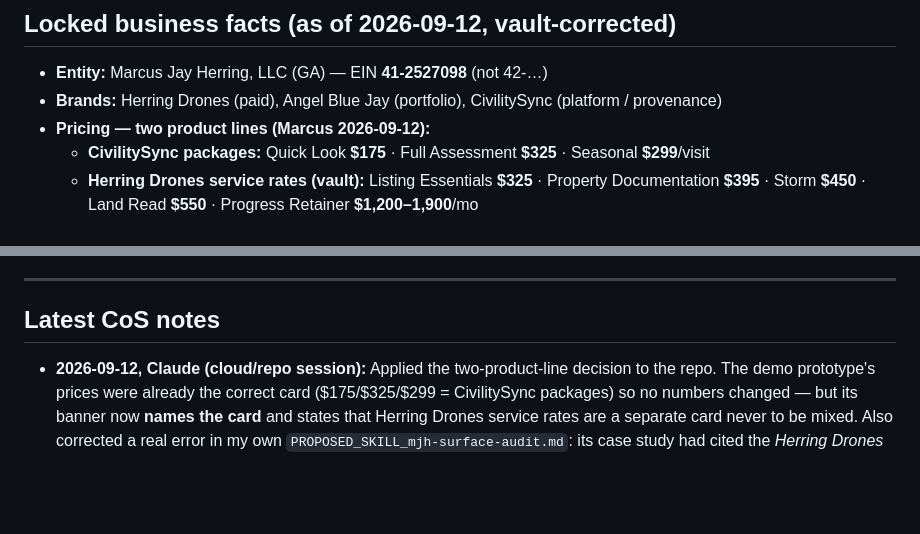
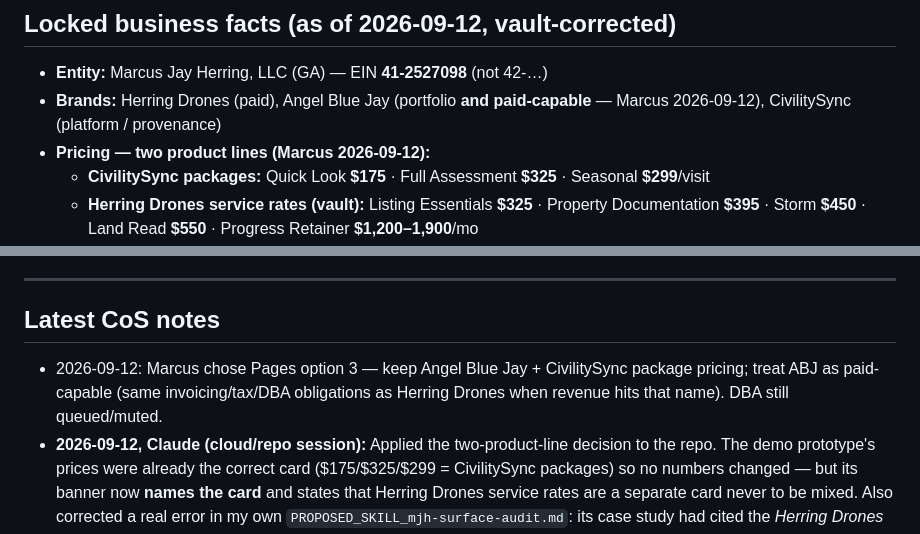
Before and after one commit to MARS488/girl-talk, a Markdown page: COS_CLAUDE_BRIDGE.md, 2 parts joined by grey strips. Drawn GitHub-style; blank space fills up the shorter version.

Commit message:
Record Marcus decision: Angel Blue Jay is paid-capable.
Keep ABJ branding with CivilitySync package pricing on Pages; same invoicing/tax/DBA treatment as Herring Drones when revenue hits ABJ.

```diff
--- a/COS_CLAUDE_BRIDGE.md
+++ b/COS_CLAUDE_BRIDGE.md
@@ -33,7 +33,7 @@
 ## Locked business facts (as of 2026-09-12, vault-corrected)
 
 - **Entity:** Marcus Jay Herring, LLC (GA) — EIN **41-2527098** (not 42-…)
-- **Brands:** Herring Drones (paid), Angel Blue Jay (portfolio), CivilitySync (platform / provenance)
+- **Brands:** Herring Drones (paid), Angel Blue Jay (portfolio **and paid-capable** — Marcus 2026-09-12), CivilitySync (platform / provenance)
 - **Pricing — two product lines (Marcus 2026-09-12):**
   - **CivilitySync packages:** Quick Look **$175** · Full Assessment **$325** · Seasonal **$299**/visit
   - **Herring Drones service rates (vault):** Listing Essentials **$325** · Property Documentation **$395** · Storm **$450** · Land Read **$550** · Progress Retainer **$1,200–1,900**/mo
@@ -57,6 +57,7 @@
 
 ## Latest CoS notes
 
+- 2026-09-12: Marcus chose Pages option 3 — keep Angel Blue Jay + CivilitySync package pricing; treat ABJ as paid-capable (same invoicing/tax/DBA obligations as Herring Drones when revenue hits that name). DBA still queued/muted.
 - **2026-09-12, Claude (cloud/repo session):** Applied the two-product-line decision to the repo. The demo prototype's prices were already the correct card ($175/$325/$299 = CivilitySync packages) so no numbers changed — but its banner now **names the card** and states that Herring Drones service rates are a separate card never to be mixed. Also corrected a real error in my own `PROPOSED_SKILL_mjh-surface-audit.md`: its case study had cited the *Herring Drones service card* as the demo's correct successor, which is the exact card-mixing mistake this decision rules out. Left the error visible and annotated rather than silently fixed, because it teaches the sharper lesson: drift isn't only "the number went stale," it's also **"the number is current but belongs to a different product line."** A surface audit has to check *which card a number came from*, not just whether the digits match something authoritative somewhere.
 - 2026-09-12: Marcus confirmed CivilitySync package tiers and Herring Drones vault service rates **coexist** as two product lines.
 - **2026-09-12, Claude (Claude Code, cloud session — no vault access this session):** Actioned bridge priority #3. `$149/$349` is now stamped out of the repo: `civilitysync-demo-prototype.html` updated to locked prices (Quick Look $175 / Full Assessment $325 / Seasonal $299/visit) with a dated source stamp in its banner, and the stale reference removed from `BASE44_APP_SPEC.md`. **Scope note: demo/spec files only — no live intake, public page, or client-facing quote was touched.** `BASE44_APP_SPEC.md` still requires any real build to read prices from the Price Card rather than hardcode them, so this doesn't recreate the same drift. Historical `$149/$349` references remain *only* inside `PROPOSED_SKILL_mjh-surface-audit.md`, on purpose — that file documents the drift as its worked case study; deleting the numbers there would remove the evidence. Also added `PROPOSED_SKILL_legal-exposure-map.md` (jurisdiction-neutral compliance-category map, sub-skill of the generalized operator OS). Commit `581b96a`.
```
